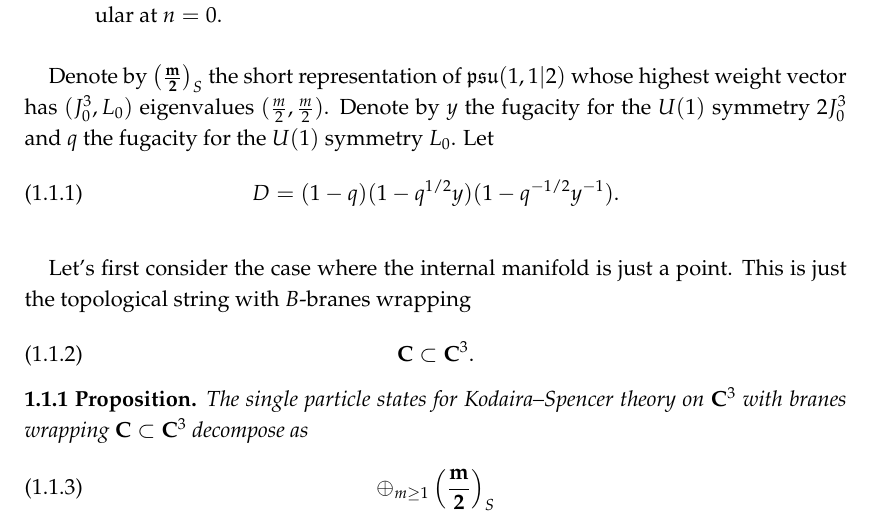
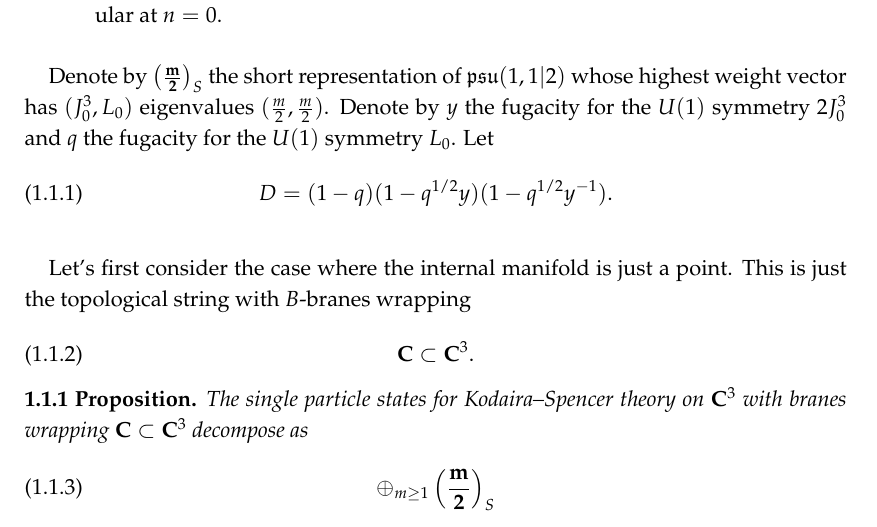
Before and after one commit to brianrwilliams/koszulqft, a LaTeX document (k3/content/enumerate.tex): part of page 1 of 4, cut so that both start at the same text. Compiled offline with pdfLaTeX.

Commit message:
fixed the typo in the definition of D

```diff
--- a/k3/content/enumerate.tex
+++ b/k3/content/enumerate.tex
@@ -24,7 +24,7 @@ Denote by $\left(\mathbf{\frac{m}{2}}\right)_S$ the short representation of $\li
 Denote by $y$ the fugacity for the $U(1)$ symmetry $2J_0^3$ and $q$ the fugacity for the $U(1)$ symmetry $L_0$.
 Let
 \beqn
-D = (1-q)(1-q^{1/2} y)(1-q^{-1/2}y^{-1}) .
+D = (1-q)(1-q^{1/2} y)(1-q^{1/2}y^{-1}) .
 \eeqn
 
 Let's first consider the case where the internal manifold is just a point.
```
